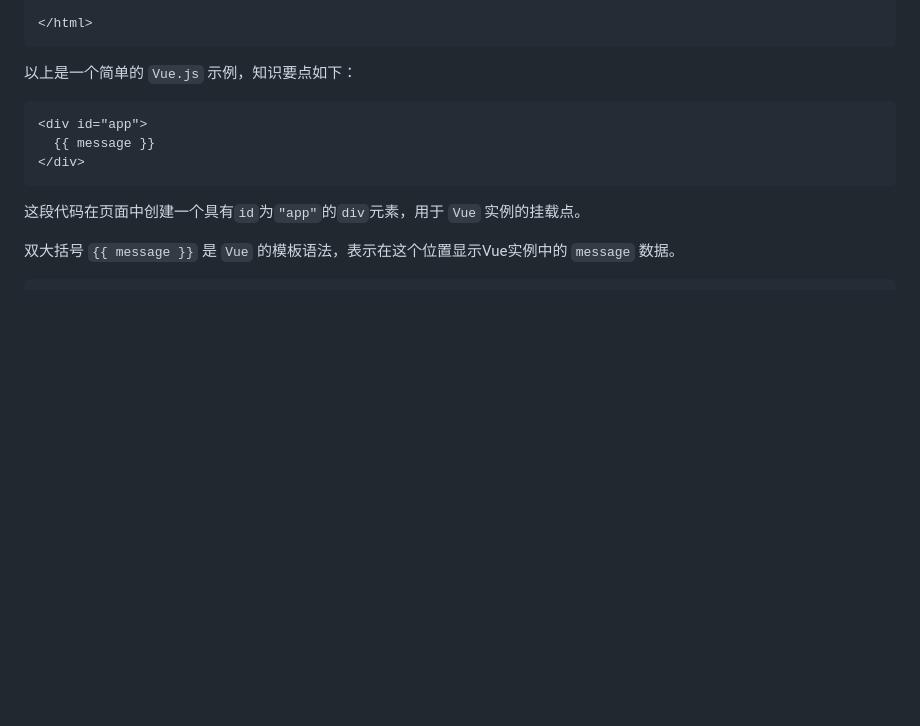
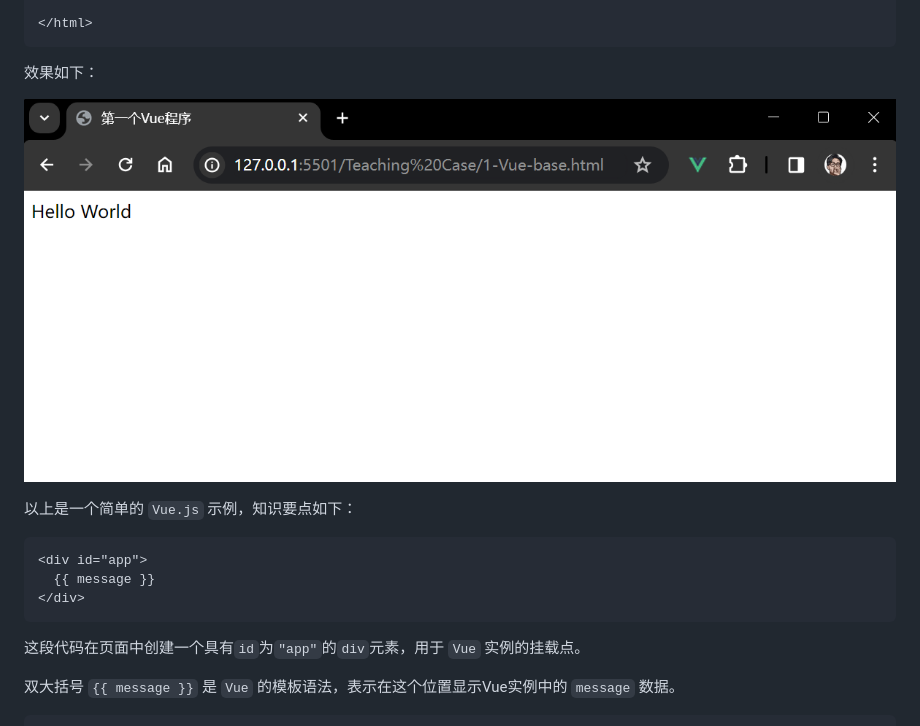
Before and after one commit to zheng-yi-yi/VueQuickStart, a Markdown page: README.md, the part around the change. Rendered like a GitHub page; pictures changed too: images/README/image-20231215170547378.png (added); blank space fills up the shorter version.

Commit message:
Add screenshots for the first program

````diff
--- a/README.md
+++ b/README.md
@@ -69,6 +69,9 @@
 </html>
 ```
 
+效果如下：
+
+![image-20231215170547378](images/README/image-20231215170547378.png)
 
 以上是一个简单的 `Vue.js` 示例，知识要点如下：
 
````
